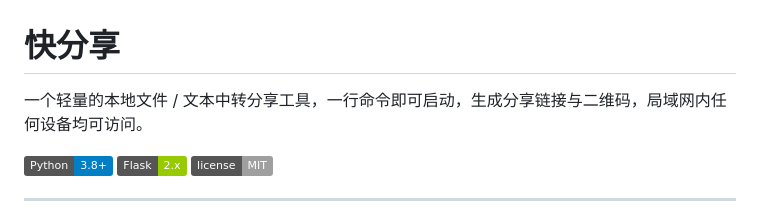
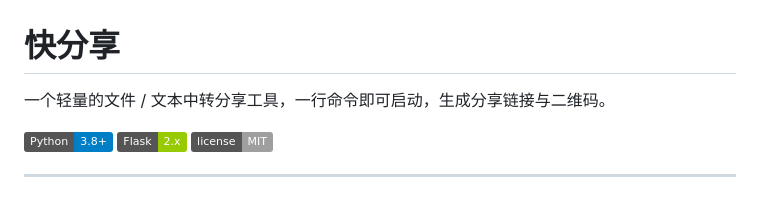
Before and after one commit to dakerclaw/fileshare, a Markdown page: README.md, the part around the change. GitHub-like rendering; badges without logos.

```diff
--- a/README.md
+++ b/README.md
@@ -1,6 +1,6 @@
 # 快分享
 
-一个轻量的本地文件 / 文本中转分享工具，一行命令即可启动，生成分享链接与二维码，局域网内任何设备均可访问。
+一个轻量的文件 / 文本中转分享工具，一行命令即可启动，生成分享链接与二维码。
 
 ![Python](https://img.shields.io/badge/Python-3.8+-blue?logo=python)
 ![Flask](https://img.shields.io/badge/Flask-2.x-green?logo=flask)
```
